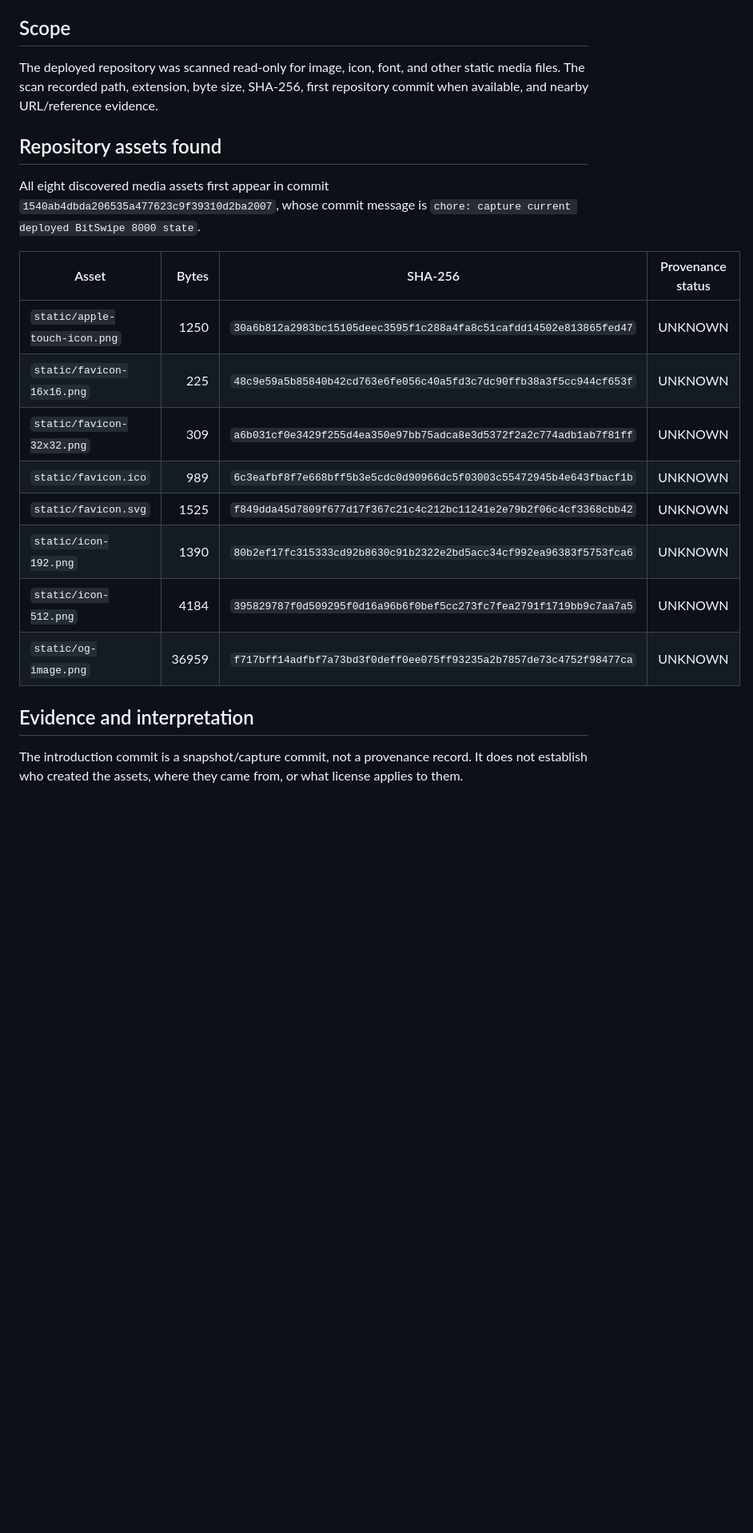
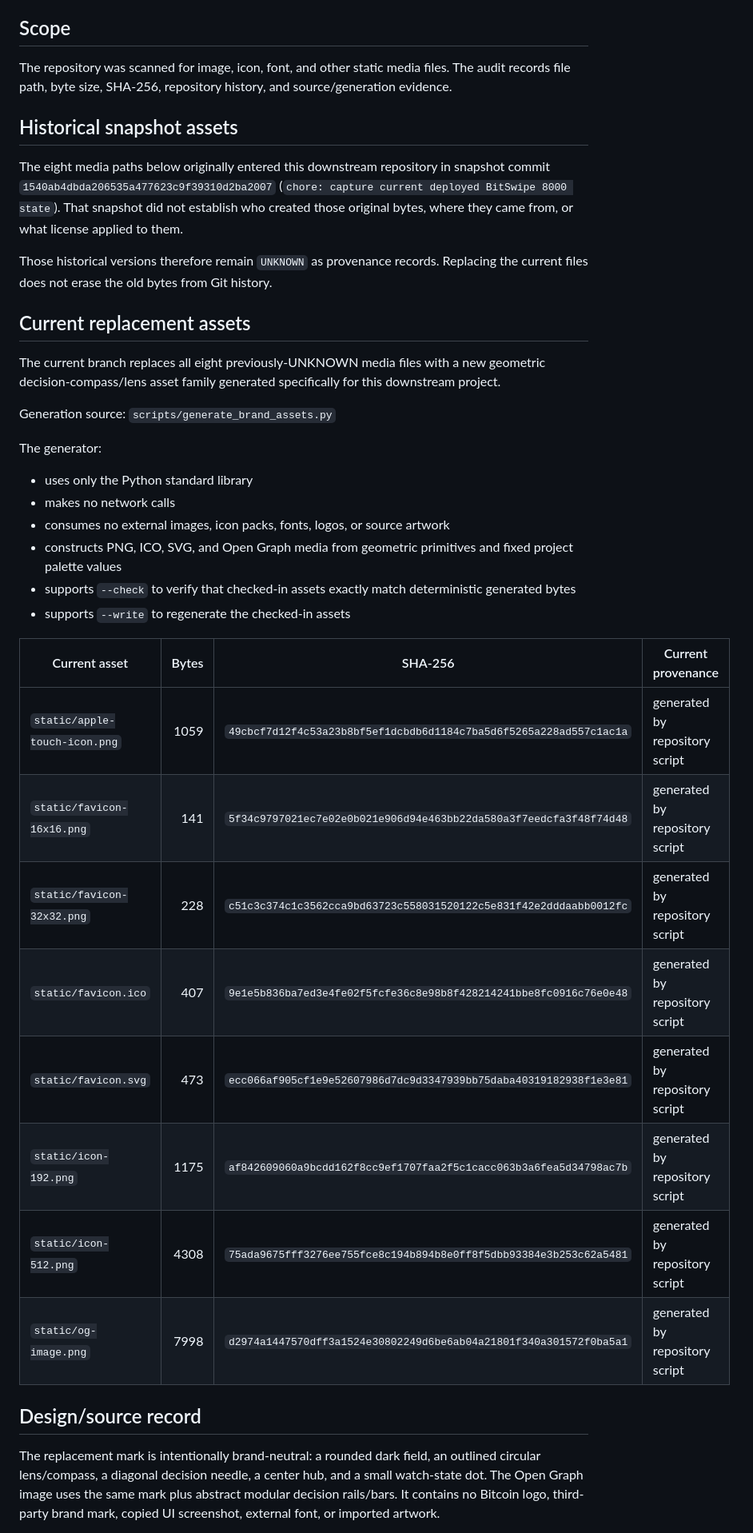
Before and after one commit to cheezcake123/bitswipe-8000, a Markdown page: STATIC_ASSET_AUDIT.md, the part around one of its changes. Shown at 80% size. Drawn GitHub-style; blank space fills up the shorter version.

Commit message:
Document replacement asset provenance

```diff
--- a/STATIC_ASSET_AUDIT.md
+++ b/STATIC_ASSET_AUDIT.md
@@ -6,24 +6,41 @@ This is an inventory/provenance audit, not legal advice or a legal conclusion.
 
 ## Scope
 
-The deployed repository was scanned read-only for image, icon, font, and other static media files. The scan recorded path, extension, byte size, SHA-256, first repository commit when available, and nearby URL/reference evidence.
+The repository was scanned for image, icon, font, and other static media files. The audit records file path, byte size, SHA-256, repository history, and source/generation evidence.
 
-## Repository assets found
+## Historical snapshot assets
 
-All eight discovered media assets first appear in commit `1540ab4dbda206535a477623c9f39310d2ba2007`, whose commit message is `chore: capture current deployed BitSwipe 8000 state`.
+The eight media paths below originally entered this downstream repository in snapshot commit `1540ab4dbda206535a477623c9f39310d2ba2007` (`chore: capture current deployed BitSwipe 8000 state`). That snapshot did not establish who created those original bytes, where they came from, or what license applied to them.
 
-| Asset | Bytes | SHA-256 | Provenance status |
+Those historical versions therefore remain `UNKNOWN` as provenance records. Replacing the current files does not erase the old bytes from Git history.
+
+## Current replacement assets
+
+The current branch replaces all eight previously-UNKNOWN media files with a new geometric decision-compass/lens asset family generated specifically for this downstream project.
+
+Generation source: `scripts/generate_brand_assets.py`
+
+The generator:
+
+- uses only the Python standard library
+- makes no network calls
+- consumes no external images, icon packs, fonts, logos, or source artwork
+- constructs PNG, ICO, SVG, and Open Graph media from geometric primitives and fixed project palette values
+- supports `--check` to verify that checked-in assets exactly match deterministic generated bytes
+- supports `--write` to regenerate the checked-in assets
+
+| Current asset | Bytes | SHA-256 | Current provenance |
 | --- | ---: | --- | --- |
-| `static/apple-touch-icon.png` | 1250 | `30a6b812a2983bc15105deec3595f1c288a4fa8c51cafdd14502e813865fed47` | UNKNOWN |
-| `static/favicon-16x16.png` | 225 | `48c9e59a5b85840b42cd763e6fe056c40a5fd3c7dc90ffb38a3f5cc944cf653f` | UNKNOWN |
-| `static/favicon-32x32.png` | 309 | `a6b031cf0e3429f255d4ea350e97bb75adca8e3d5372f2a2c774adb1ab7f81ff` | UNKNOWN |
-| `static/favicon.ico` | 989 | `6c3eafbf8f7e668bff5b3e5cdc0d90966dc5f03003c55472945b4e643fbacf1b` | UNKNOWN |
-| `static/favicon.svg` | 1525 | `f849dda45d7809f677d17f367c21c4c212bc11241e2e79b2f06c4cf3368cbb42` | UNKNOWN |
-| `static/icon-192.png` | 1390 | `80b2ef17fc315333cd92b8630c91b2322e2bd5acc34cf992ea96383f5753fca6` | UNKNOWN |
-| `static/icon-512.png` | 4184 | `395829787f0d509295f0d16a96b6f0bef5cc273fc7fea2791f1719bb9c7aa7a5` | UNKNOWN |
-| `static/og-image.png` | 36959 | `f717bff14adfbf7a73bd3f0deff0ee075ff93235a2b7857de73c4752f98477ca` | UNKNOWN |
+| `static/apple-touch-icon.png` | 1059 | `49cbcf7d12f4c53a23b8bf5ef1dcbdb6d1184c7ba5d6f5265a228ad557c1ac1a` | generated by repository script |
+| `static/favicon-16x16.png` | 141 | `5f34c9797021ec7e02e0b021e906d94e463bb22da580a3f7eedcfa3f48f74d48` | generated by repository script |
+| `static/favicon-32x32.png` | 228 | `c51c3c374c1c3562cca9bd63723c558031520122c5e831f42e2dddaabb0012fc` | generated by repository script |
+| `static/favicon.ico` | 407 | `9e1e5b836ba7ed3e4fe02f5fcfe36c8e98b8f428214241bbe8fc0916c76e0e48` | generated by repository script |
+| `static/favicon.svg` | 473 | `ecc066af905cf1e9e52607986d7dc9d3347939bb75daba40319182938f1e3e81` | generated by repository script |
+| `static/icon-192.png` | 1175 | `af842609060a9bcdd162f8cc9ef1707faa2f5c1cacc063b3a6fea5d34798ac7b` | generated by repository script |
+| `static/icon-512.png` | 4308 | `75ada9675fff3276ee755fce8c194b894b8e0ff8f5dbb93384e3b253c62a5481` | generated by repository script |
+| `static/og-image.png` | 7998 | `d2974a1447570dff3a1524e30802249d6be6ab04a21801f340a301572f0ba5a1` | generated by repository script |
 
-## Evidence and interpretation
+## Design/source record
 
-The introduction commit is a snapshot/capture commit, not a provenance record. It does not establish who created the assets, where they came from, or what license applies to them.
+The replacement mark is intentionally brand-neutral: a rounded dark field, an outlined circular lens/compass, a diagonal decision needle, a center hub, and a small watch-state dot. The Open Graph image uses the same mark plus abstract modular decision rails/bars. It contains no Bitcoin logo, third-party brand mark, copied UI screenshot, external font, or imported artwork.
 
```
Also changed, not shown: other parts of STATIC_ASSET_AUDIT.md (+12 -11 lines).
